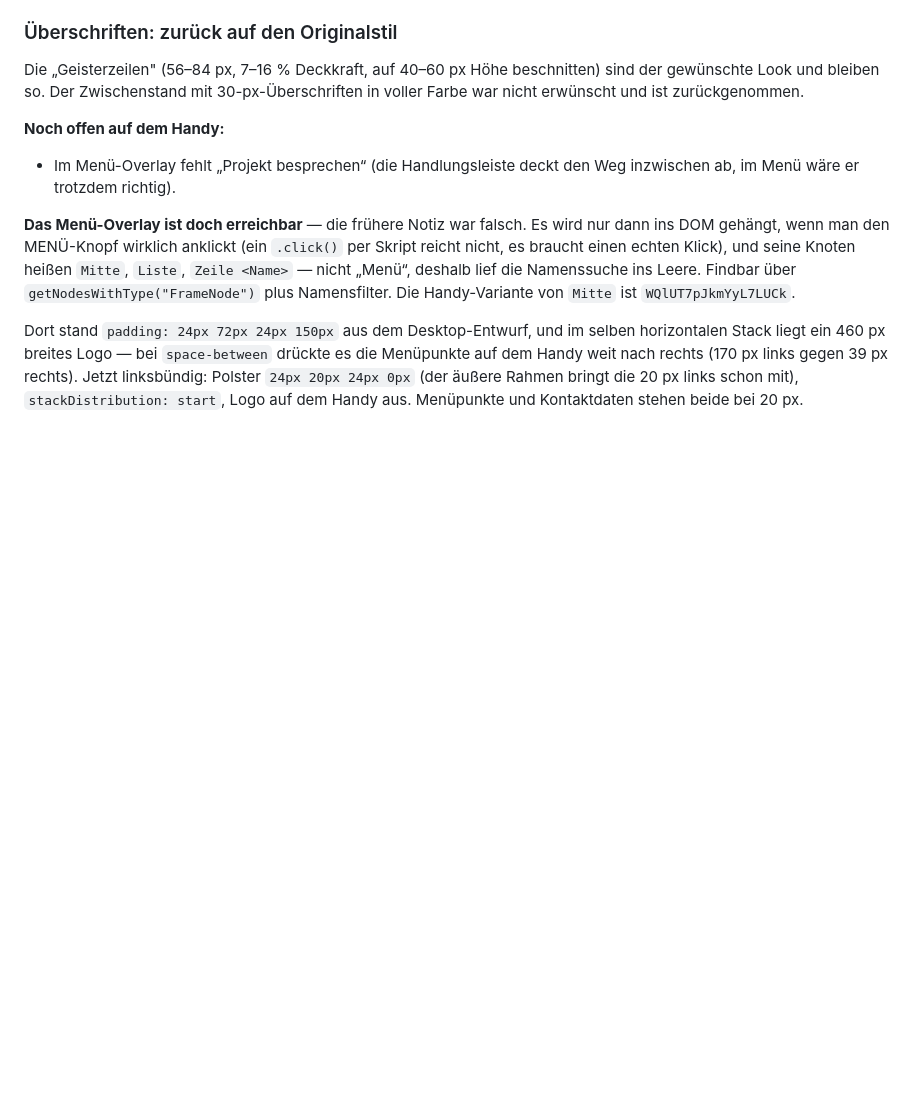
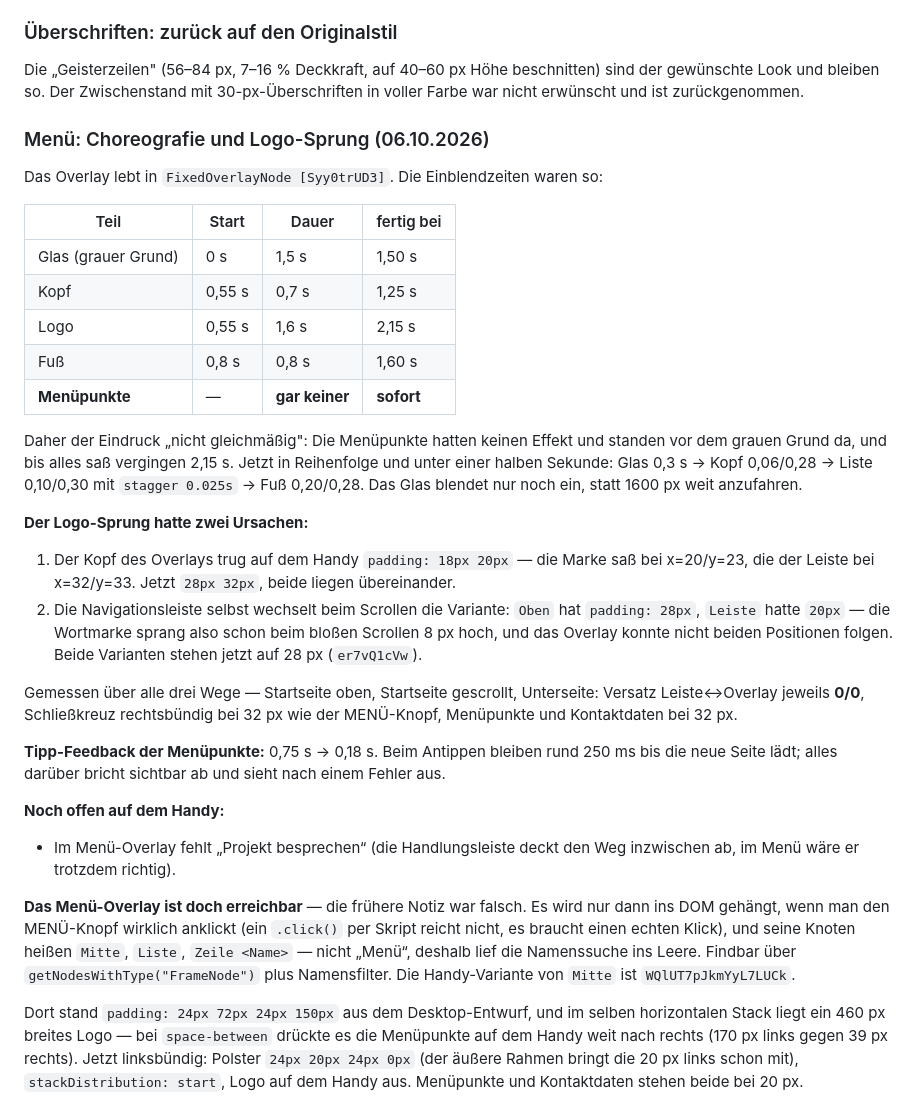
Before and after one commit to Fokuswerk/Fokuswerk-Website-Tool, a Markdown page: Website Framer Fokuswerk/README.md, the part around the change. Drawn GitHub-style; blank space fills up the shorter version.

Commit message:
Menue: Choreografie neu, Logo-Sprung beseitigt
Die Menuepunkte hatten gar keinen Einblendeffekt und standen vor dem grauen
Grund da; bis alles sass vergingen 2,15 s. Jetzt in Reihenfolge und unter
einer halben Sekunde: Glas 0,3 s, Kopf 0,06/0,28, Liste 0,10/0,30 mit
stagger 0,025, Fuss 0,20/0,28. Das Glas blendet ein statt 1600 px anzufahren.

Der Logo-Sprung hatte zwei Ursachen:
- Overlay-Kopf trug auf dem Handy padding 18/20 statt 28/32
- Die Leiste selbst wechselt beim Scrollen von 28 px auf 20 px Polster, die
  Wortmarke sprang also schon beim Scrollen 8 px. Beide Varianten jetzt 28 px.

Gemessen auf allen drei Wegen (Startseite oben, gescrollt, Unterseite):
Versatz Leiste zu Overlay jeweils 0/0.

Tipp-Feedback der Menuepunkte von 0,28 s auf 0,18 s — beim Antippen bleiben
rund 250 ms, bis die neue Seite laedt.

Co-Authored-By: Claude Opus 5 <noreply@anthropic.com>

```diff
--- a/Website Framer Fokuswerk/README.md
+++ b/Website Framer Fokuswerk/README.md
@@ -102,6 +102,39 @@ mit Konsolenzugriff — mobilen Viewport setzen und auf `Minified React error` f
 Die „Geisterzeilen" (56–84 px, 7–16 % Deckkraft, auf 40–60 px Höhe beschnitten) sind der
 gewünschte Look und bleiben so. Der Zwischenstand mit 30-px-Überschriften in voller Farbe war
 nicht erwünscht und ist zurückgenommen.
+
+### Menü: Choreografie und Logo-Sprung (06.10.2026)
+
+Das Overlay lebt in `FixedOverlayNode [Syy0trUD3]`. Die Einblendzeiten waren so:
+
+| Teil | Start | Dauer | fertig bei |
+|---|---|---|---|
+| Glas (grauer Grund) | 0 s | 1,5 s | 1,50 s |
+| Kopf | 0,55 s | 0,7 s | 1,25 s |
+| Logo | 0,55 s | 1,6 s | 2,15 s |
+| Fuß | 0,8 s | 0,8 s | 1,60 s |
+| **Menüpunkte** | — | **gar keiner** | **sofort** |
+
+Daher der Eindruck „nicht gleichmäßig": Die Menüpunkte hatten keinen Effekt und standen vor dem
+grauen Grund da, und bis alles saß vergingen 2,15 s. Jetzt in Reihenfolge und unter einer halben
+Sekunde: Glas 0,3 s → Kopf 0,06/0,28 → Liste 0,10/0,30 mit `stagger 0.025s` → Fuß 0,20/0,28.
+Das Glas blendet nur noch ein, statt 1600 px weit anzufahren.
+
+**Der Logo-Sprung hatte zwei Ursachen:**
+
+1. Der Kopf des Overlays trug auf dem Handy `padding: 18px 20px` — die Marke saß bei x=20/y=23,
+   die der Leiste bei x=32/y=33. Jetzt `28px 32px`, beide liegen übereinander.
+2. Die Navigationsleiste selbst wechselt beim Scrollen die Variante: `Oben` hat `padding: 28px`,
+   `Leiste` hatte `20px` — die Wortmarke sprang also schon beim bloßen Scrollen 8 px hoch, und
+   das Overlay konnte nicht beiden Positionen folgen. Beide Varianten stehen jetzt auf 28 px
+   (`er7vQ1cVw`).
+
+Gemessen über alle drei Wege — Startseite oben, Startseite gescrollt, Unterseite: Versatz
+Leiste↔Overlay jeweils **0/0**, Schließkreuz rechtsbündig bei 32 px wie der MENÜ-Knopf,
+Menüpunkte und Kontaktdaten bei 32 px.
+
+**Tipp-Feedback der Menüpunkte:** 0,75 s → 0,18 s. Beim Antippen bleiben rund 250 ms bis die
+neue Seite lädt; alles darüber bricht sichtbar ab und sieht nach einem Fehler aus.
 
 **Noch offen auf dem Handy:**
 
```
